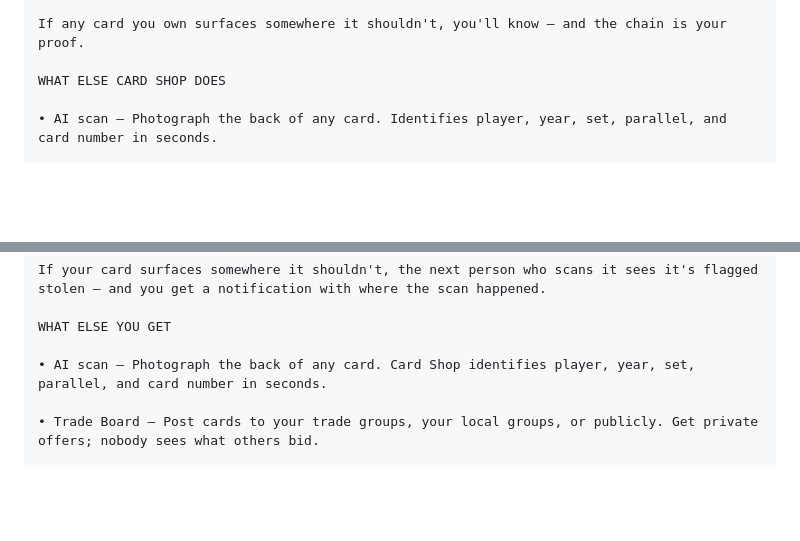
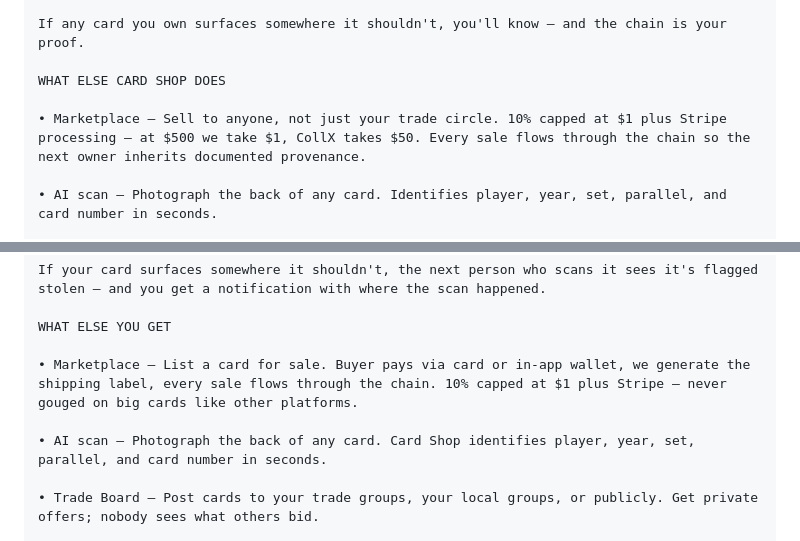
Before and after one commit to Jeremiahandson1/cardshop-app, a Markdown page: STORE-LISTING.md, 2 parts joined by grey strips. Rendered like a GitHub page; blank space fills up the shorter version.

Commit message:
listing: add marketplace pillar to App Store + Play Store copy
Marketplace becomes a third feature pillar after CoC and Show Floor.
Mentions $1 fee cap and chain-of-custody integration on every sale.

Co-Authored-By: Claude Opus 4.7 (1M context) <noreply@anthropic.com>

```diff
--- a/STORE-LISTING.md
+++ b/STORE-LISTING.md
@@ -42,6 +42,8 @@ How the chain works:
 If any card you own surfaces somewhere it shouldn't, you'll know — and the chain is your proof.
 
 WHAT ELSE CARD SHOP DOES
+
+• Marketplace — Sell to anyone, not just your trade circle. 10% capped at $1 plus Stripe processing — at $500 we take $1, CollX takes $50. Every sale flows through the chain so the next owner inherits documented provenance.
 
 • AI scan — Photograph the back of any card. Identifies player, year, set, parallel, and card number in seconds.
 
@@ -93,6 +95,8 @@ If your card surfaces somewhere it shouldn't, the next person who scans it sees
 
 WHAT ELSE YOU GET
 
+• Marketplace — List a card for sale. Buyer pays via card or in-app wallet, we generate the shipping label, every sale flows through the chain. 10% capped at $1 plus Stripe — never gouged on big cards like other platforms.
+
 • AI scan — Photograph the back of any card. Card Shop identifies player, year, set, parallel, and card number in seconds.
 
 • Trade Board — Post cards to your trade groups, your local groups, or publicly. Get private offers; nobody sees what others bid.
```
